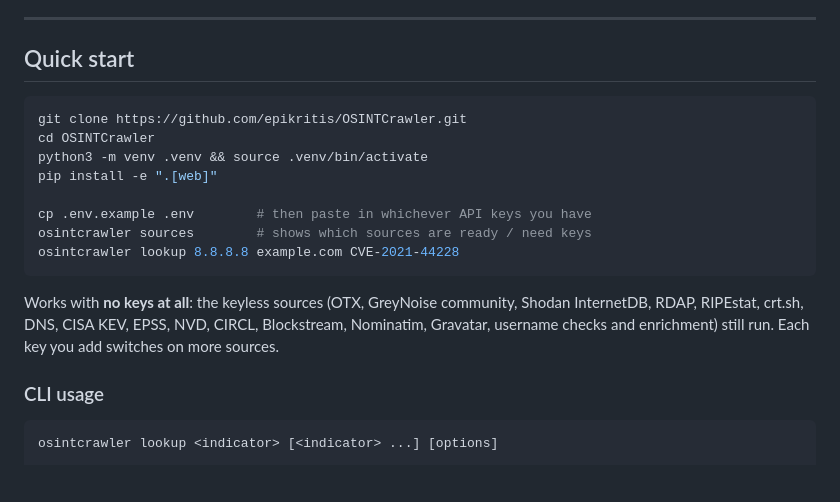
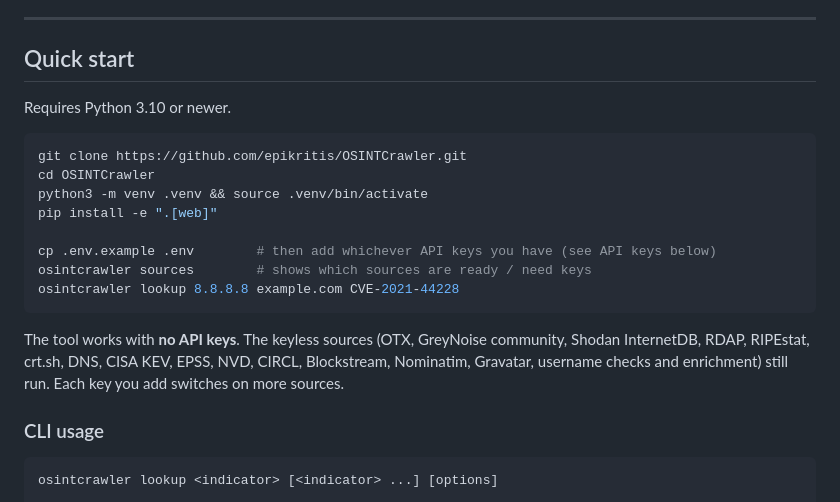
Before and after one commit to epikritis/OSINTCrawler, a Markdown page: README.md, the part around one of its changes. Drawn GitHub-style; blank space fills up the shorter version.

````diff
--- a/README.md
+++ b/README.md
@@ -28,18 +28,20 @@ Input is **refanged automatically** (`hxxp`, `[.]`, `[at]`). The type is auto-de
 
 ## Quick start
 
+Requires Python 3.10 or newer.
+
 ```bash
 git clone https://github.com/epikritis/OSINTCrawler.git
 cd OSINTCrawler
 python3 -m venv .venv && source .venv/bin/activate
 pip install -e ".[web]"
 
-cp .env.example .env        # then paste in whichever API keys you have
+cp .env.example .env        # then add whichever API keys you have (see API keys below)
 osintcrawler sources        # shows which sources are ready / need keys
 osintcrawler lookup 8.8.8.8 example.com CVE-2021-44228
 ```
 
-Works with **no keys at all**: the keyless sources (OTX, GreyNoise community, Shodan InternetDB, RDAP, RIPEstat, crt.sh, DNS, CISA KEV, EPSS, NVD, CIRCL, Blockstream, Nominatim, Gravatar, username checks and enrichment) still run. Each key you add switches on more sources.
+The tool works with **no API keys**. The keyless sources (OTX, GreyNoise community, Shodan InternetDB, RDAP, RIPEstat, crt.sh, DNS, CISA KEV, EPSS, NVD, CIRCL, Blockstream, Nominatim, Gravatar, username checks and enrichment) still run. Each key you add switches on more sources.
 
 ### CLI usage
 
````
Also changed, not shown: other parts of README.md (+43 -38 lines).
